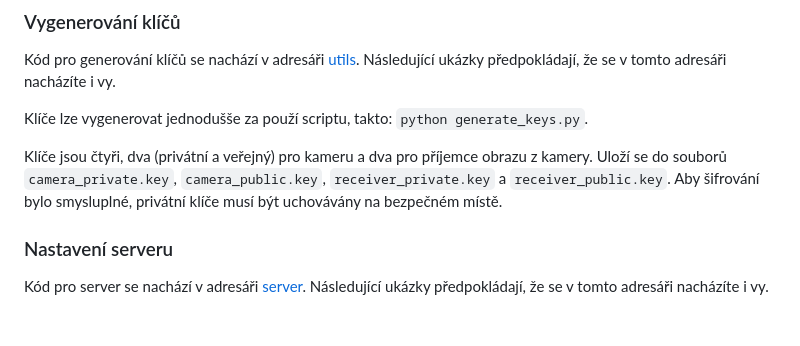
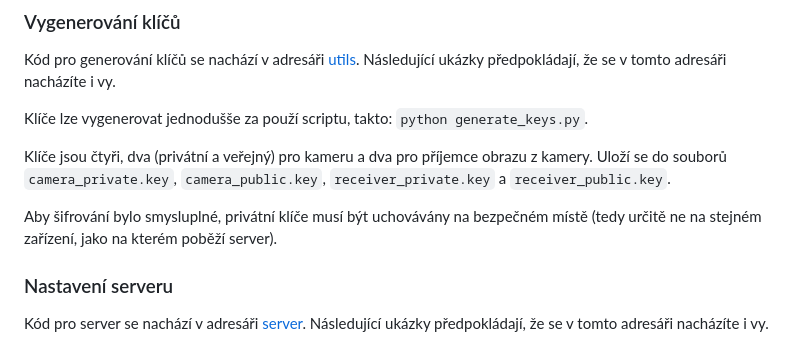
Before and after one commit to kokolem/picctv, a Markdown page: README.md, the part around the change. Rendered like a GitHub page; blank space fills up the shorter version.

Commit message:
Explain expectations for handling private keys

```diff
--- a/README.md
+++ b/README.md
@@ -17,7 +17,9 @@ Klíče lze vygenerovat jednodušše za použí scriptu, takto: `python generate
 Klíče jsou čtyři, dva (privátní a veřejný) pro kameru a dva pro příjemce obrazu z
 kamery.
 Uloží se do souborů `camera_private.key`, `camera_public.key`, `receiver_private.key` a `receiver_public.key`.
-Aby šifrování bylo smysluplné, privátní klíče musí být uchovávány na bezpečném místě.
+
+Aby šifrování bylo smysluplné, privátní klíče musí být uchovávány na bezpečném místě (tedy určitě ne na stejném
+zařízení, jako na kterém poběží server).
 
 ### Nastavení serveru
 
```
